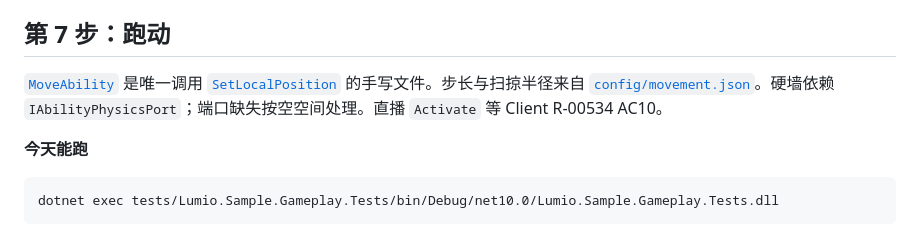
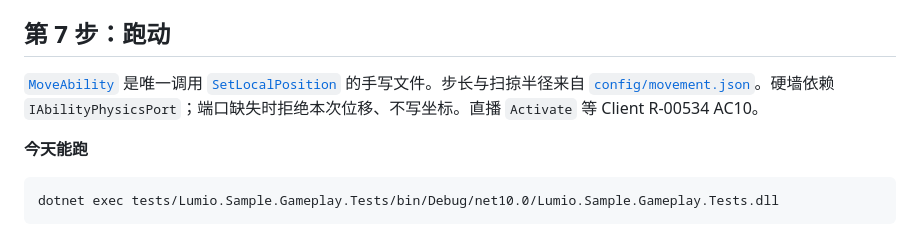
Before and after one commit to LumioGames/LumioSample, a Markdown page: docs/tour.md, the part around one of its changes. Drawn GitHub-style.

```diff
--- a/docs/tour.md
+++ b/docs/tour.md
@@ -113,7 +113,7 @@ node --test integration/capture-basemap.test.mjs
 
 ## 第 7 步：跑动
 
-[`MoveAbility`](../src/Lumio.Sample.Gameplay/Abilities/MoveAbility.cs#L15) 是唯一调用 [`SetLocalPosition`](../src/Lumio.Sample.Gameplay/Abilities/MoveAbility.cs#L87) 的手写文件。步长与扫掠半径来自 [`config/movement.json`](../config/movement.json)。硬墙依赖 `IAbilityPhysicsPort`；端口缺失按空空间处理。直播 `Activate` 等 Client R-00534 AC10。
+[`MoveAbility`](../src/Lumio.Sample.Gameplay/Abilities/MoveAbility.cs#L17) 是唯一调用 [`SetLocalPosition`](../src/Lumio.Sample.Gameplay/Abilities/MoveAbility.cs#L136) 的手写文件。步长与扫掠半径来自 [`config/movement.json`](../config/movement.json)。硬墙依赖 `IAbilityPhysicsPort`；端口缺失时拒绝本次位移、不写坐标。直播 `Activate` 等 Client R-00534 AC10。
 
 **今天能跑**
 
```
Also changed, not shown: other parts of docs/tour.md (+1 -1 lines).
